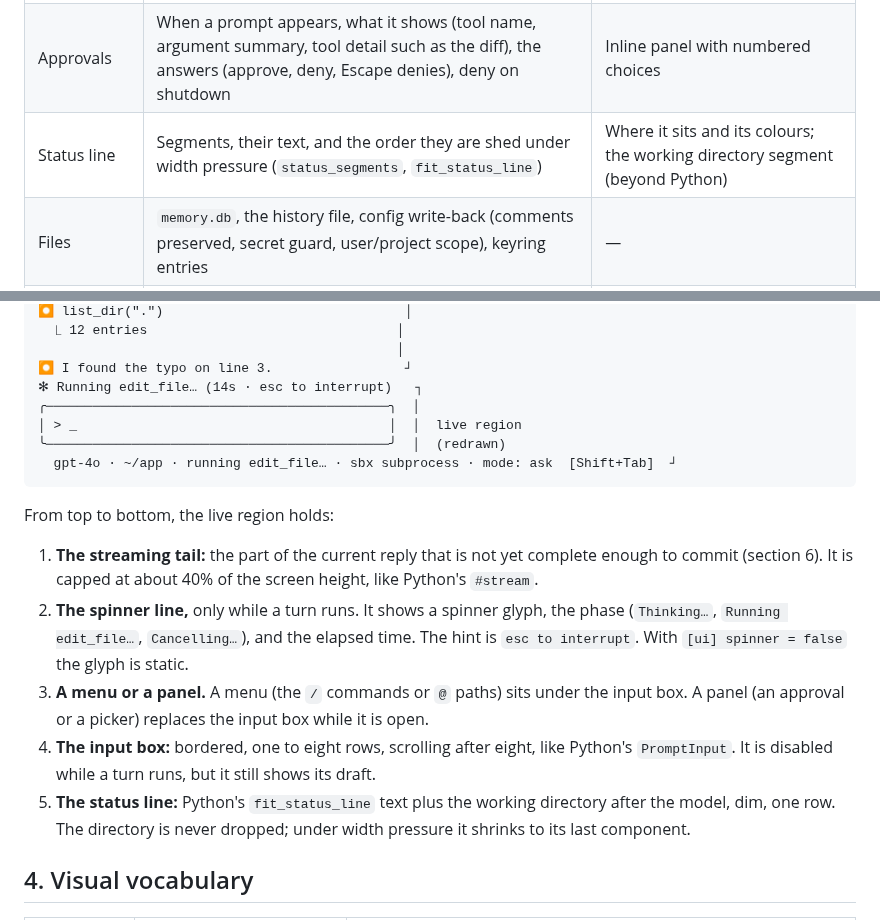
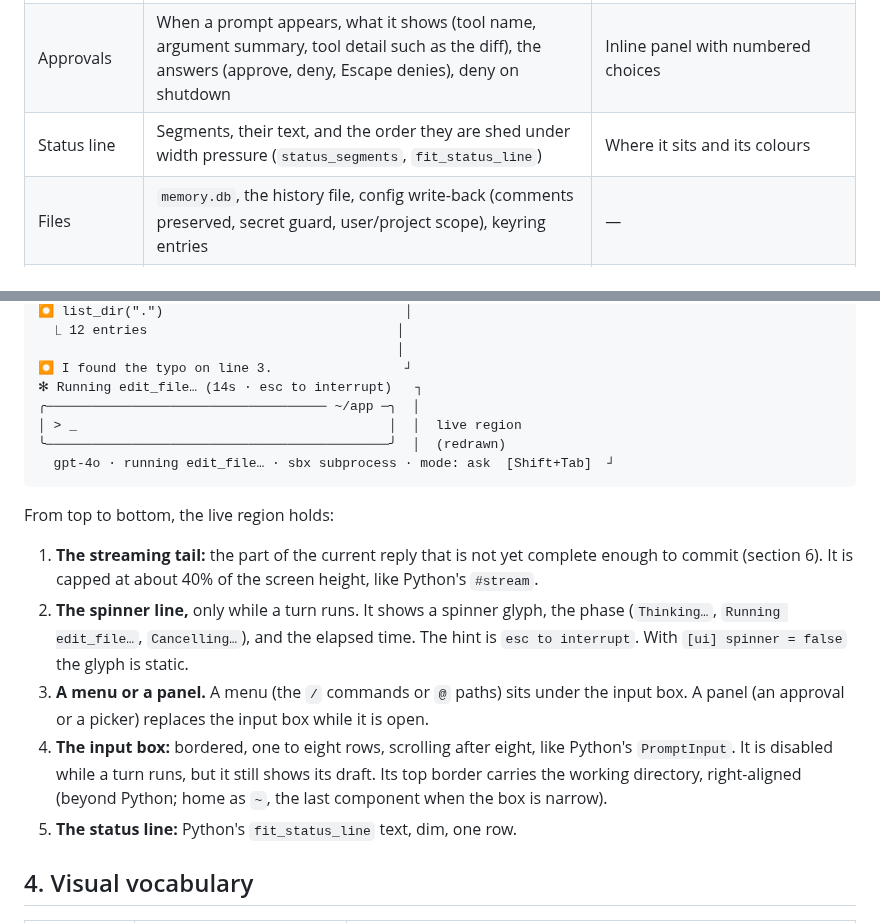
Before and after one commit to Maetek-Technologies/agent86, a Markdown page: docs/INTERFACE.md, 2 parts joined by grey strips. GitHub-like rendering.

````diff
--- a/docs/INTERFACE.md
+++ b/docs/INTERFACE.md
@@ -37,7 +37,7 @@ Non-goals:
 | Turns | Text the model streams, harness notices, `[cancelled]`, error type and message, the hint `see agent86 trace show -s <id>`, the turn summary line | Markers, colours, layout |
 | Tools | What a block shows: the name, the argument preview, the result's first line, and the full arguments and result when expanded; `ok` versus error colouring | `⏺`/`⎿` shape; expanded view lives in the transcript view |
 | Approvals | When a prompt appears, what it shows (tool name, argument summary, tool detail such as the diff), the answers (approve, deny, Escape denies), deny on shutdown | Inline panel with numbered choices |
-| Status line | Segments, their text, and the order they are shed under width pressure (`status_segments`, `fit_status_line`) | Where it sits and its colours; the working directory segment (beyond Python) |
+| Status line | Segments, their text, and the order they are shed under width pressure (`status_segments`, `fit_status_line`) | Where it sits and its colours |
 | Files | `memory.db`, the history file, config write-back (comments preserved, secret guard, user/project scope), keyring entries | — |
 | Startup | Surface selection rules, startup notes, MCP notes, the compact banner's content (version and model) | The header: a gradient `AGENT 86` wordmark over the version and working directory |
 | Cancellation | Safe points, saved state, `turn_end` status `cancelled` | Key hints in the spinner line |
@@ -67,10 +67,10 @@ memory: …   (startup notes, dim)              │  scrollback
                                               │
 ⏺ I found the typo on line 3.                 ┘
 ✻ Running edit_file… (14s · esc to interrupt)   ┐
-╭────────────────────────────────────────────╮  │
+╭──────────────────────────────────── ~/app ─╮  │
 │ > _                                        │  │  live region
 ╰────────────────────────────────────────────╯  │  (redrawn)
-  gpt-4o · ~/app · running edit_file… · sbx subprocess · mode: ask  [Shift+Tab]  ┘
+  gpt-4o · running edit_file… · sbx subprocess · mode: ask  [Shift+Tab]  ┘
 ```
 
 From top to bottom, the live region holds:
@@ -78,8 +78,8 @@ From top to bottom, the live region holds:
 1. **The streaming tail:** the part of the current reply that is not yet complete enough to commit (section 6). It is capped at about 40% of the screen height, like Python's `#stream`.
 2. **The spinner line,** only while a turn runs. It shows a spinner glyph, the phase (`Thinking…`, `Running edit_file…`, `Cancelling…`), and the elapsed time. The hint is `esc to interrupt`. With `[ui] spinner = false` the glyph is static.
 3. **A menu or a panel.** A menu (the `/` commands or `@` paths) sits under the input box. A panel (an approval or a picker) replaces the input box while it is open.
-4. **The input box:** bordered, one to eight rows, scrolling after eight, like Python's `PromptInput`. It is disabled while a turn runs, but it still shows its draft.
-5. **The status line:** Python's `fit_status_line` text plus the working directory after the model, dim, one row. The directory is never dropped; under width pressure it shrinks to its last component.
+4. **The input box:** bordered, one to eight rows, scrolling after eight, like Python's `PromptInput`. It is disabled while a turn runs, but it still shows its draft. Its top border carries the working directory, right-aligned (beyond Python; home as `~`, the last component when the box is narrow).
+5. **The status line:** Python's `fit_status_line` text, dim, one row.
 
 ## 4. Visual vocabulary
 
````
Also changed, not shown: README.md (+1 -1 lines), docs/PROJECT_PLAN.md (+2 -1 lines), docs/images/interface.png, 3 other files.
